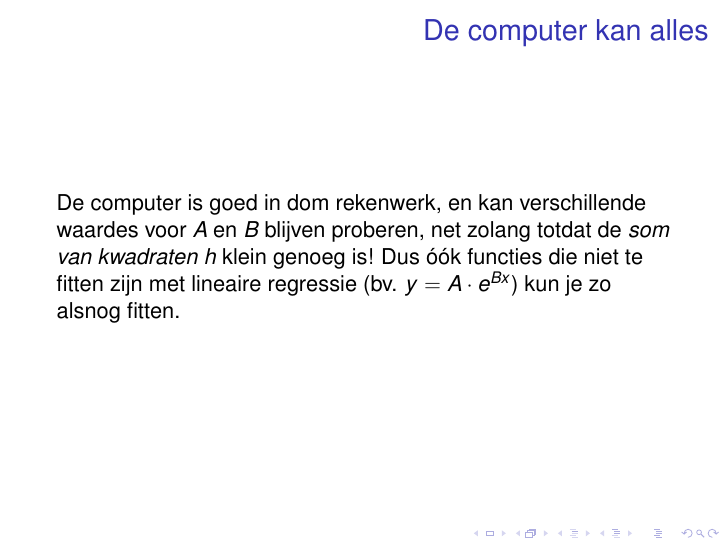
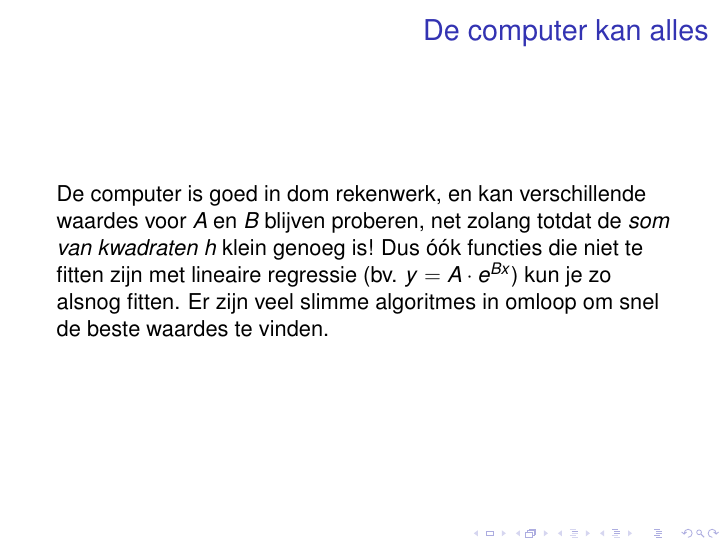
Before and after one commit to davidfokkema/data-analyse, LaTeX slides (college-data-analyse-2.tex): page 21 of 21. Compiled offline with pdfLaTeX.

Commit message:
Kleine opmerking toegevoegd

```diff
--- a/college-data-analyse-2.tex
+++ b/college-data-analyse-2.tex
@@ -255,7 +255,7 @@
 \end{frame}
 
 \begin{frame}{De computer kan alles}
-  De computer is goed in dom rekenwerk, en kan verschillende waardes voor $A$ en $B$ blijven proberen, net zolang totdat de \emph{som van kwadraten} $h$ klein genoeg is! Dus óók functies die niet te fitten zijn met lineaire regressie (bv. $y = A\cdot e^{Bx}$) kun je zo alsnog fitten.
+  De computer is goed in dom rekenwerk, en kan verschillende waardes voor $A$ en $B$ blijven proberen, net zolang totdat de \emph{som van kwadraten} $h$ klein genoeg is! Dus óók functies die niet te fitten zijn met lineaire regressie (bv. $y = A\cdot e^{Bx}$) kun je zo alsnog fitten. Er zijn veel slimme algoritmes in omloop om snel de beste waardes te vinden.
 \end{frame}
 
 \end{document}
```
